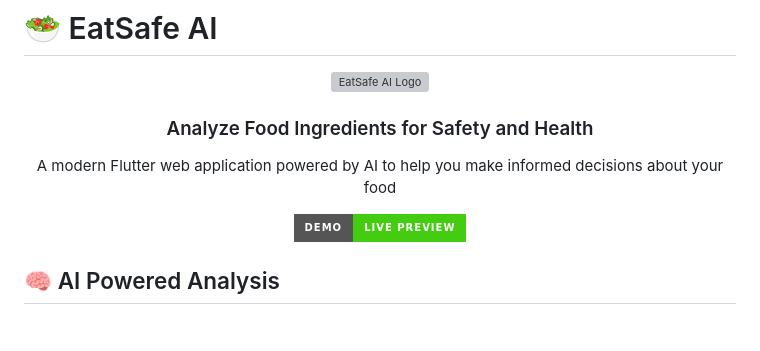
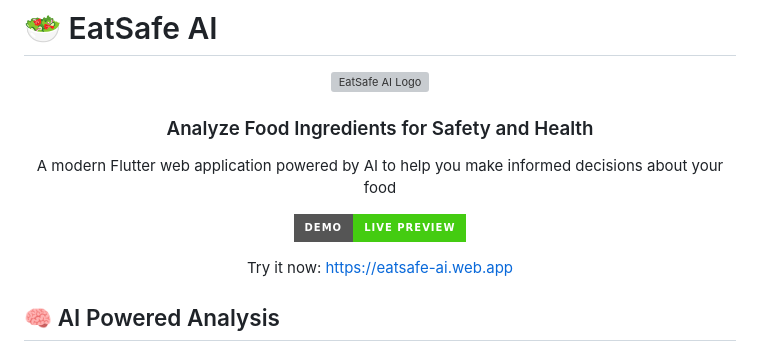
Before and after one commit to sajithlaldev/eatsafeai, a Markdown page: README.md, the part around the change. Rendered like a GitHub page; badges without logos; blank space fills up the shorter version; grey boxes are pictures that could not be loaded.

Commit message:
added demo url

```diff
--- a/README.md
+++ b/README.md
@@ -10,6 +10,8 @@
       <img src="https://img.shields.io/badge/Demo-Live%20Preview-brightgreen?style=for-the-badge" alt="Live Demo"/>
     </a>
   </p>
+
+  <p>Try it now: <a href="https://eatsafe-ai.web.app" target="_blank">https://eatsafe-ai.web.app</a></p>
 </div>
 
 ## 🧠 AI Powered Analysis
```
